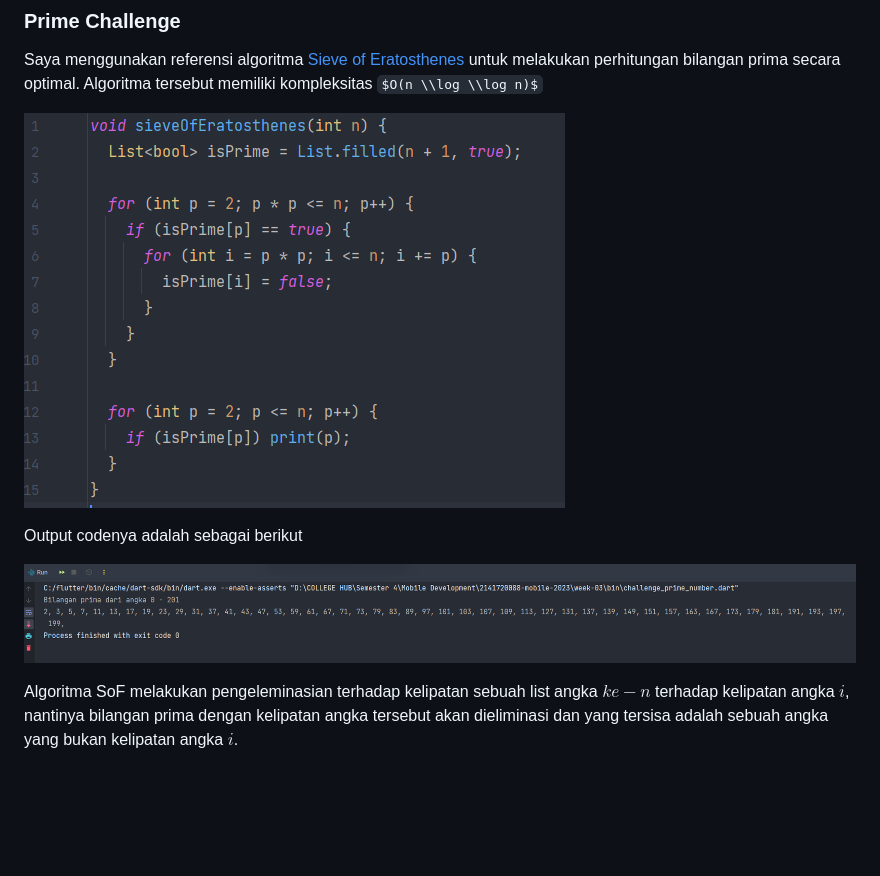
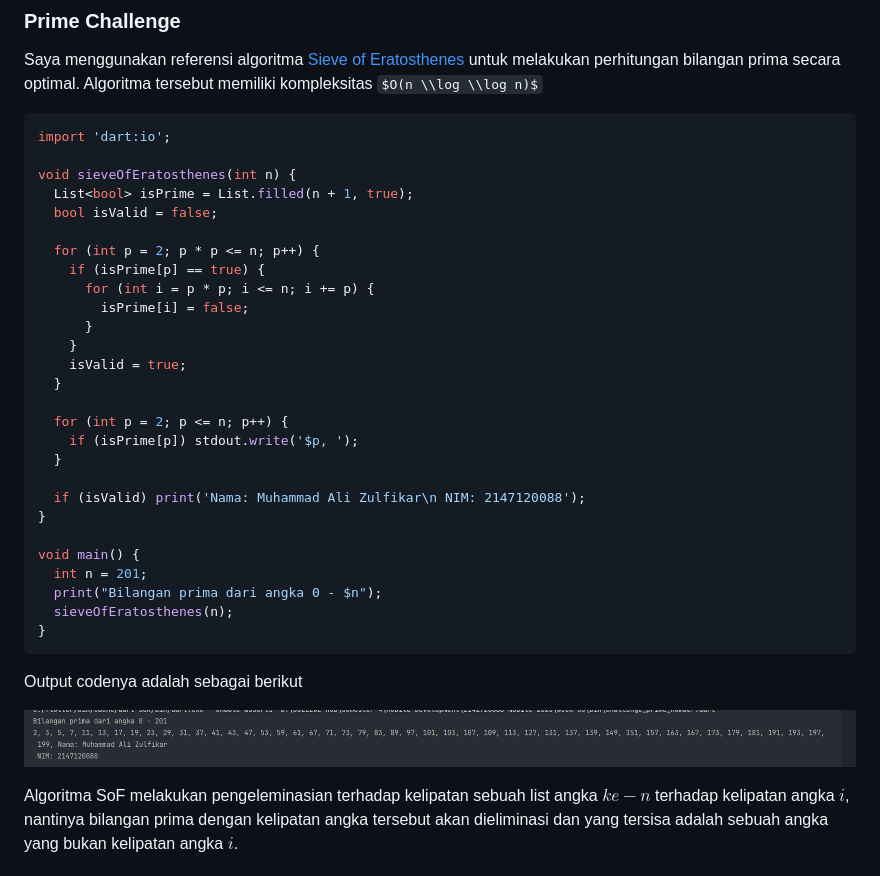
Before and after one commit to alizul01/2141720088-mobile-2023, a Markdown page: week-03/README.md, the part around the change. Rendered like a GitHub page; pictures changed too: week-03/assets/output_prime_challenge.png; some formulas as TeX source; blank space fills up the shorter version.

Commit message:
fix challenge_prime_number.dart

````diff
--- a/week-03/README.md
+++ b/week-03/README.md
@@ -53,7 +53,35 @@ Break berfungsi untuk melakukan pemberhentian sebuah looping, use casenya biasa
 
 Saya menggunakan referensi algoritma [Sieve of Eratosthenes](https://en.wikipedia.org/wiki/Sieve_of_Eratosthenes) untuk melakukan perhitungan bilangan prima secara optimal. Algoritma tersebut memiliki kompleksitas $O(n \\log \\log n)$
 
-![img.png](assets/prima_challenge_code.png)
+```dart
+import 'dart:io';
+
+void sieveOfEratosthenes(int n) {
+  List<bool> isPrime = List.filled(n + 1, true);
+  bool isValid = false;
+
+  for (int p = 2; p * p <= n; p++) {
+    if (isPrime[p] == true) {
+      for (int i = p * p; i <= n; i += p) {
+        isPrime[i] = false;
+      }
+    }
+    isValid = true;
+  }
+
+  for (int p = 2; p <= n; p++) {
+    if (isPrime[p]) stdout.write('$p, ');
+  }
+
+  if (isValid) print('Nama: Muhammad Ali Zulfikar\n NIM: 2147120088');
+}
+
+void main() {
+  int n = 201;
+  print("Bilangan prima dari angka 0 - $n");
+  sieveOfEratosthenes(n);
+}
+```
 
 Output codenya adalah sebagai berikut
 
````
Also changed, not shown: 1 other file.
